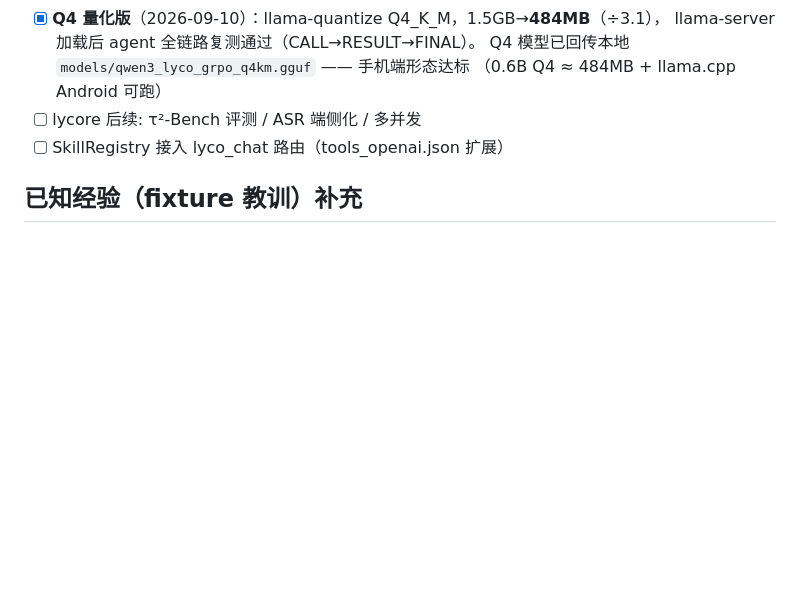
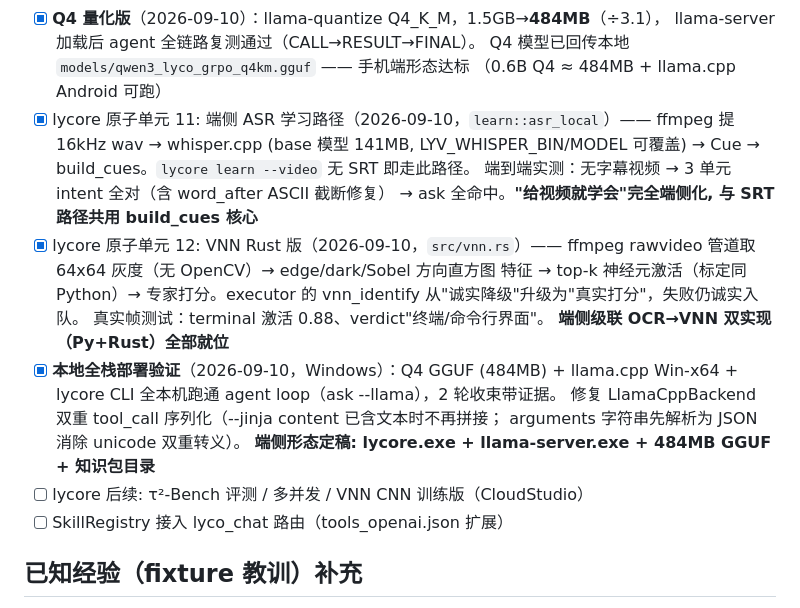
Before and after one commit to lilyco-42/lyco_agent, a Markdown page: DESIGN.md, the part around the change. GitHub-like rendering; blank space fills up the shorter version.

Commit message:
docs: 本地全栈部署验证记录
Co-Authored-By: First Fluke <our.first.fluke@gmail.com>

```diff
--- a/DESIGN.md
+++ b/DESIGN.md
@@ -167,7 +167,23 @@
       llama-server 加载后 agent 全链路复测通过（CALL→RESULT→FINAL）。
       Q4 模型已回传本地 `models/qwen3_lyco_grpo_q4km.gguf` —— 手机端形态达标
       （0.6B Q4 ≈ 484MB + llama.cpp Android 可跑）
-- [ ] lycore 后续: τ²-Bench 评测 / ASR 端侧化 / 多并发
+- [x] lycore 原子单元 11: 端侧 ASR 学习路径（2026-09-10，`learn::asr_local`）——
+      ffmpeg 提 16kHz wav → whisper.cpp (base 模型 141MB, LYV_WHISPER_BIN/MODEL
+      可覆盖) → Cue → build_cues。`lycore learn --video` 无 SRT 即走此路径。
+      端到端实测：无字幕视频 → 3 单元 intent 全对（含 word_after ASCII 截断修复）
+      → ask 全命中。**"给视频就学会"完全端侧化, 与 SRT 路径共用 build_cues 核心**
+- [x] lycore 原子单元 12: VNN Rust 版（2026-09-10，`src/vnn.rs`）——
+      ffmpeg rawvideo 管道取 64x64 灰度（无 OpenCV）→ edge/dark/Sobel 方向直方图
+      特征 → top-k 神经元激活（标定同 Python）→ 专家打分。executor 的
+      vnn_identify 从"诚实降级"升级为"真实打分"，失败仍诚实入队。
+      真实帧测试：terminal 激活 0.88、verdict"终端/命令行界面"。
+      **端侧级联 OCR→VNN 双实现（Py+Rust）全部就位**
+- [x] **本地全栈部署验证**（2026-09-10，Windows）：Q4 GGUF (484MB) + llama.cpp
+      Win-x64 + lycore CLI 全本机跑通 agent loop（ask --llama），2 轮收束带证据。
+      修复 LlamaCppBackend 双重 tool_call 序列化（--jinja content 已含文本时不再拼接；
+      arguments 字符串先解析为 JSON 消除 unicode 双重转义）。
+      **端侧形态定稿: lycore.exe + llama-server.exe + 484MB GGUF + 知识包目录**
+- [ ] lycore 后续: τ²-Bench 评测 / 多并发 / VNN CNN 训练版（CloudStudio）
 - [ ] SkillRegistry 接入 lyco_chat 路由（tools_openai.json 扩展）
 
 ## 已知经验（fixture 教训）补充
```
